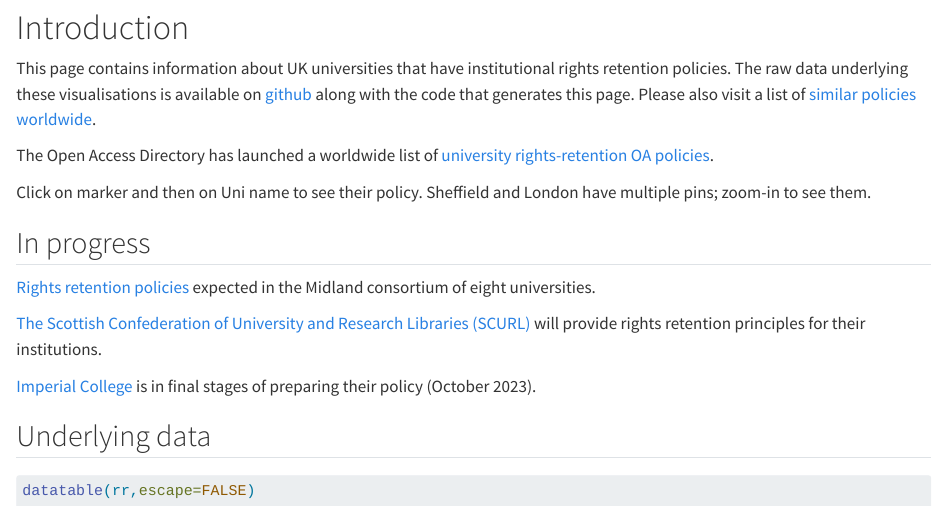
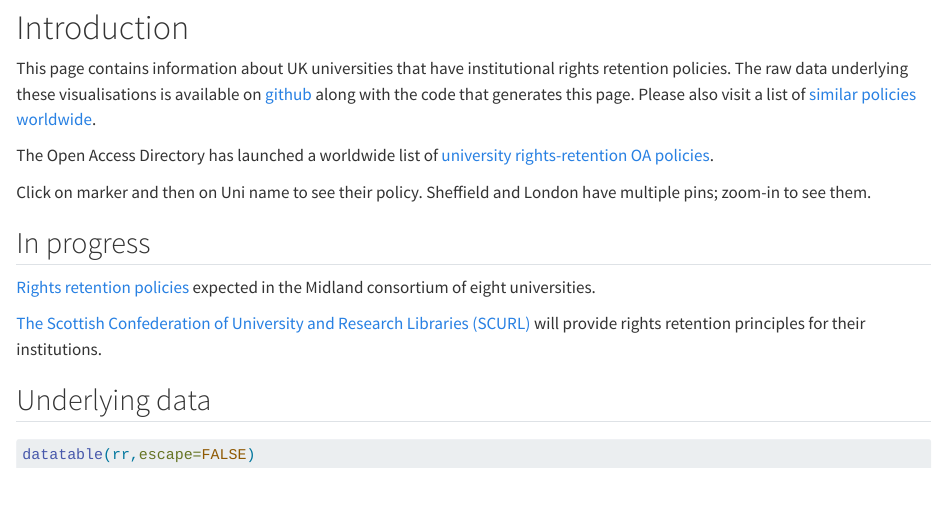
Before and after one commit to sje30/rrs, a Quarto document (rrs.qmd): the page in a window 1100 px wide, from 220 px down. Rendered offline with R 4.5, knitr and Pandoc in place of Quarto, with nearby package versions; the code chunks are not run, so their results and figures are left out.

Commit message:
Imperial no longer 'in progress'

```diff
--- a/rrs.qmd
+++ b/rrs.qmd
@@ -60,9 +60,6 @@ expected in the Midland consortium of eight universities.
 (SCURL)](https://www.scurl.ac.uk/rights-retention-statement) will
 provide rights retention principles for their institutions.
 
-[Imperial
-College](https://blogs.imperial.ac.uk/openaccess/2023/10/27/open-access-week-2023-imperials-research-publications-open-access-policy/)
-is in final stages of preparing their policy (October 2023).
 
 ## Underlying data
 
```
Also changed, not shown: rrs.html.
